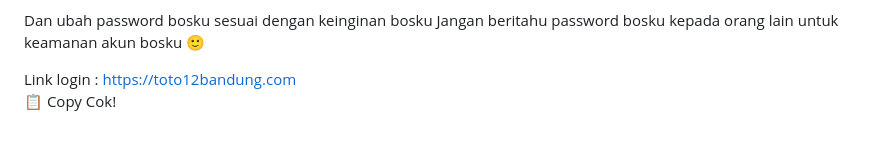
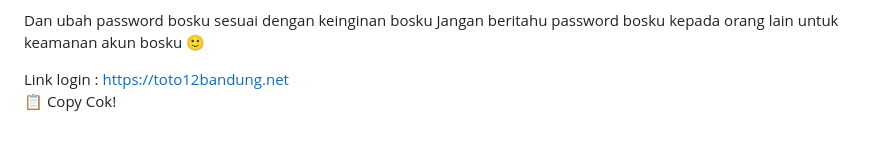
Before and after one commit to les-tech7/reset, a Markdown page: README.md, the part around the change. Drawn GitHub-style.

```diff
--- a/README.md
+++ b/README.md
@@ -171,7 +171,7 @@ password:
 Dan ubah password bosku sesuai dengan keinginan bosku
 Jangan beritahu password bosku kepada orang lain untuk keamanan akun bosku 🙂
 
-Link login : https://toto12bandung.com
+Link login : https://toto12bandung.net
     </textarea><br />
     <button class="btn-neon copy-btn" onclick="copyAndChangePassword()">📋 Copy Cok!</button>
   </div>
@@ -264,7 +264,7 @@ password: ${password}
 Dan ubah password bosku sesuai dengan keinginan bosku
 Jangan beritahu password bosku kepada orang lain untuk keamanan akun bosku 🙂
 
-Link login :https://toto12bandung.com/`;
+Link login :https://toto12bandung.net/`;
 
       const copyText = document.getElementById("full-text");
       copyText.value = newText;
```
